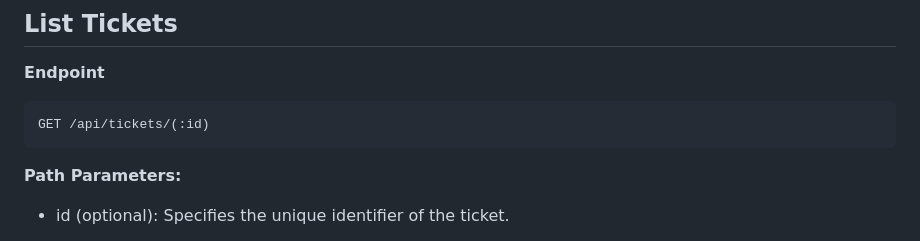
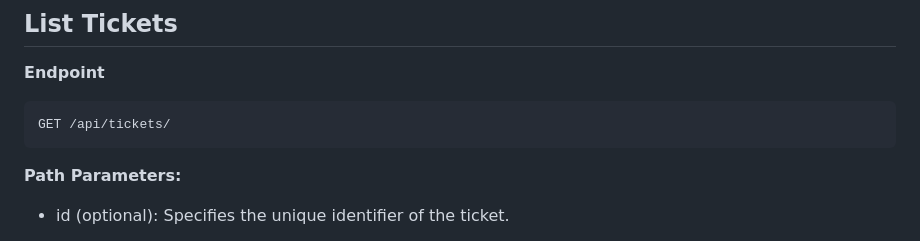
Before and after one commit to juanh95/ticketsys-api, a Markdown page: README.md, the part around the change. Rendered like a GitHub page.

````diff
--- a/README.md
+++ b/README.md
@@ -103,7 +103,7 @@ POST /api/tickets/
 **Endpoint**
 
 ```
-GET /api/tickets/(:id)
+GET /api/tickets/
 ```
 
 **Path Parameters:**
````
